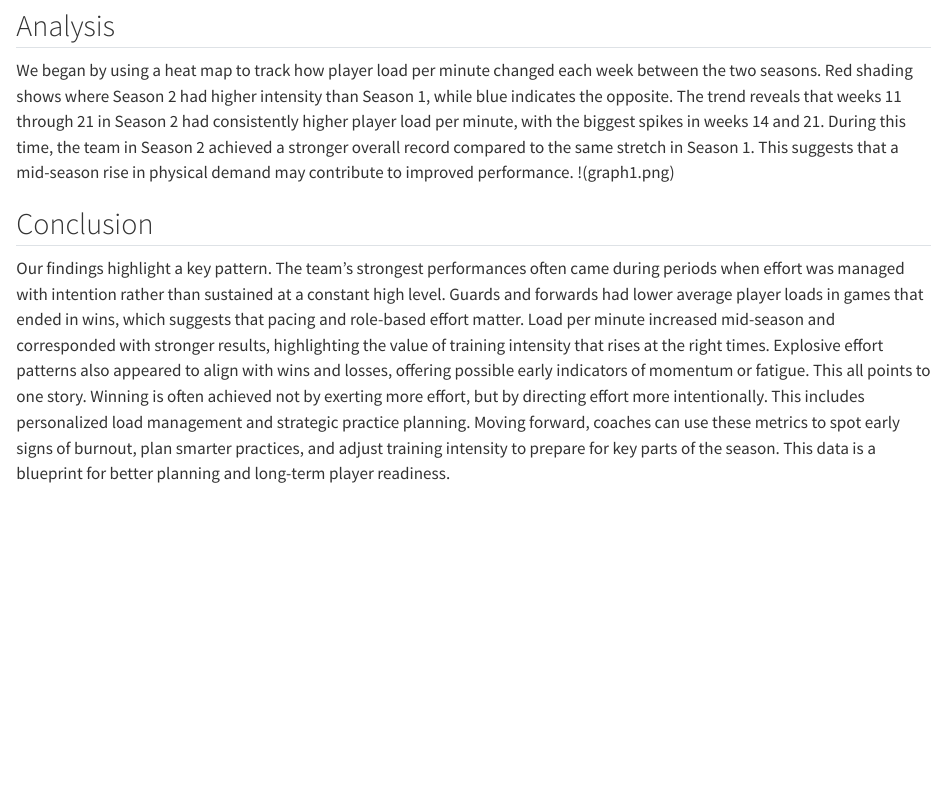
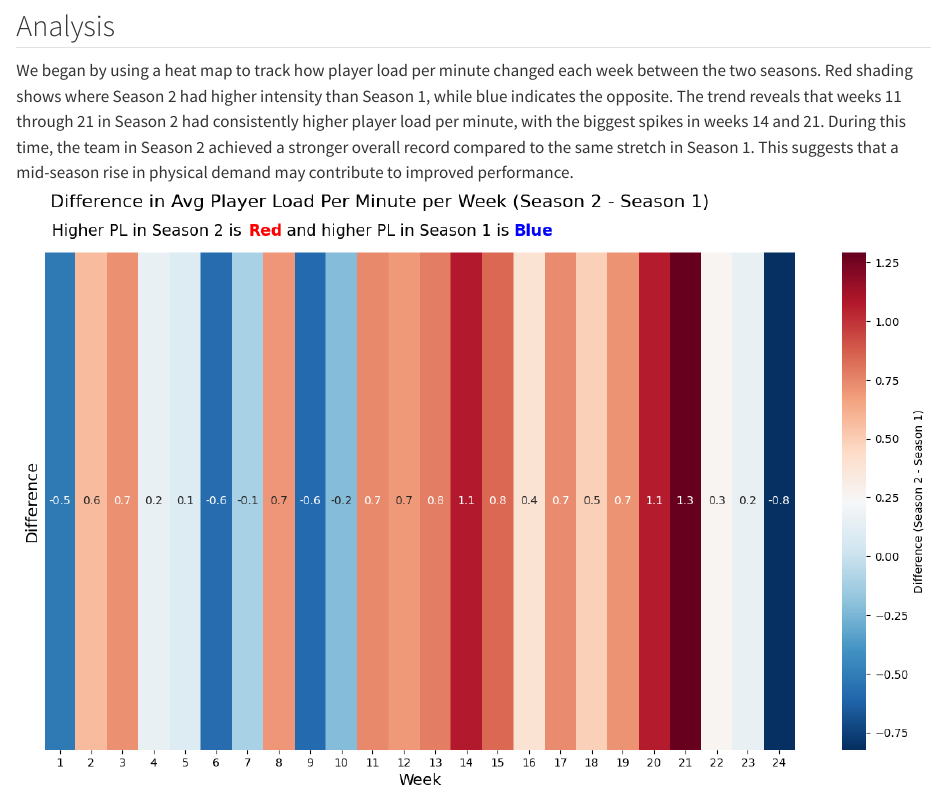
Before and after one commit to corinnefog/DS2023-report, a Quarto document (index.qmd): the page in a window 1100 px wide, from 390 px down. Rendered offline with R 4.5, knitr and Pandoc in place of Quarto, with nearby package versions.

Commit message:
Update index.qmd

```diff
--- a/index.qmd
+++ b/index.qmd
@@ -8,7 +8,7 @@ We focused on three guiding questions. First, do workload patterns vary by posit
 
 ## Analysis
 We began by using a heat map to track how player load per minute changed each week between the two seasons. Red shading shows where Season 2 had higher intensity than Season 1, while blue indicates the opposite. The trend reveals that weeks 11 through 21 in Season 2 had consistently higher player load per minute, with the biggest spikes in weeks 14 and 21. During this time, the team in Season 2 achieved a stronger overall record compared to the same stretch in Season 1.  This suggests that a mid-season rise in physical demand may contribute to improved performance.
-!(graph1.png)
+![](graph1.png)
 
 ## Conclusion
 Our findings highlight a key pattern. The team's strongest performances often came during periods when effort was managed with intention rather than sustained at a constant high level.
```
